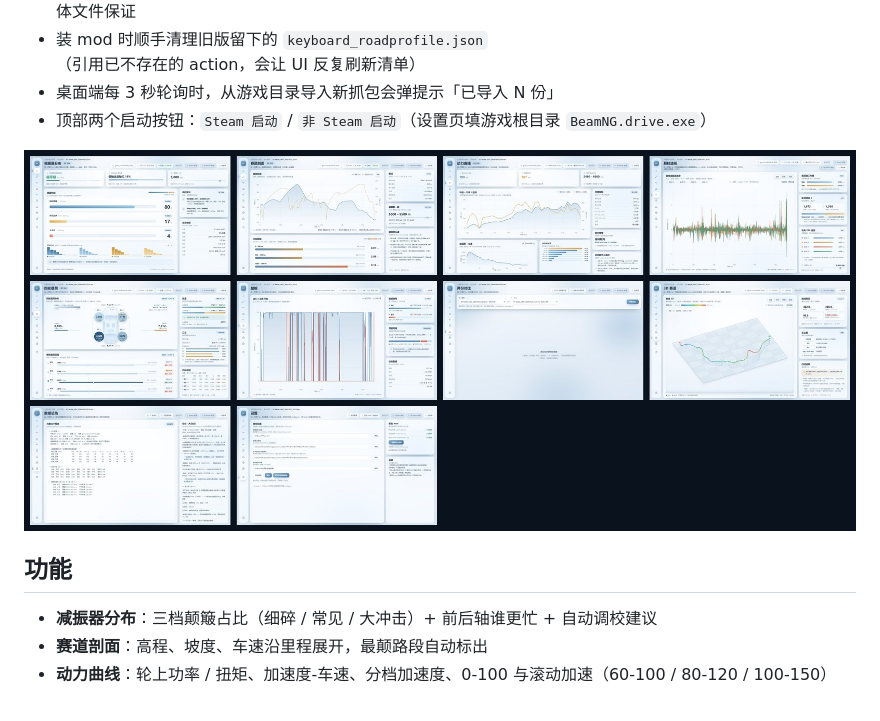
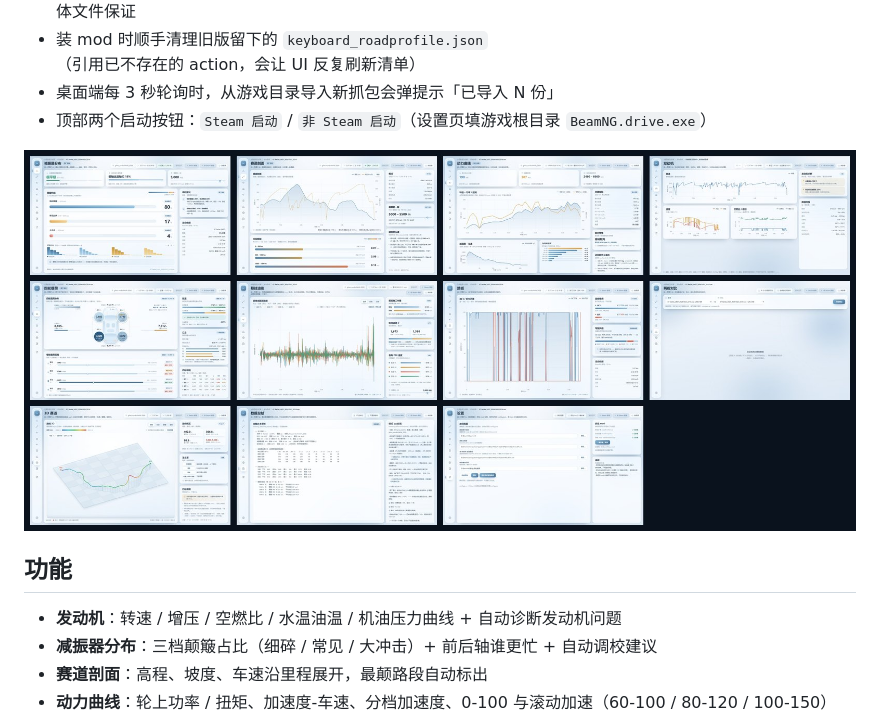
Before and after one commit to xiake08/beamng-vdata-analyzer, a Markdown page: README.md, the part around one of its changes. Rendered like a GitHub page; pictures changed too: docs/screenshots/all_pages.jpg.

```diff
--- a/README.md
+++ b/README.md
@@ -23,6 +33,7 @@
 
 ## 功能
 
+- **发动机**：转速 / 增压 / 空燃比 / 水温油温 / 机油压力曲线 + 自动诊断发动机问题
 - **减振器分布**：三档颠簸占比（细碎 / 常见 / 大冲击）+ 前后轴谁更忙 + 自动调校建议
 - **赛道剖面**：高程、坡度、车速沿里程展开，最颠路段自动标出
 - **动力曲线**：轮上功率 / 扭矩、加速度-车速、分档加速度、0-100 与滚动加速（60-100 / 80-120 / 100-150）
```
Also changed, not shown: other parts of README.md (+10 -0 lines), docs/screenshots/page_engine.jpg (added), 9 other files.
